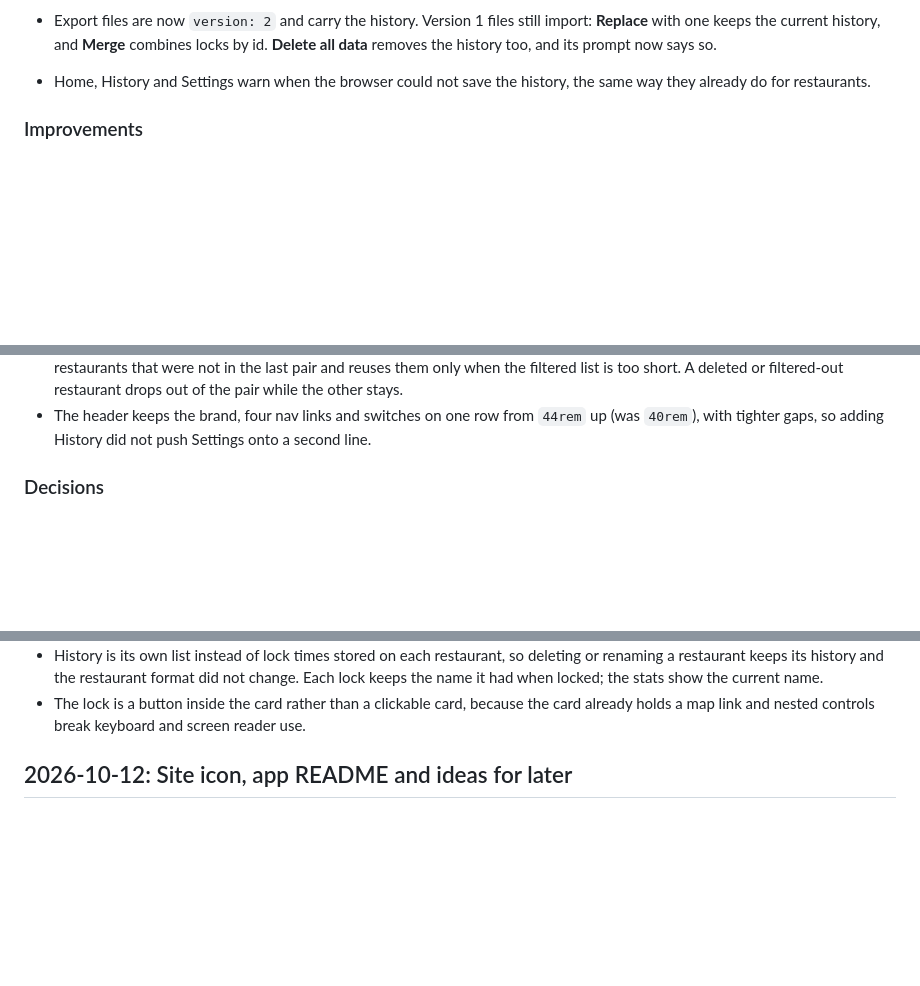
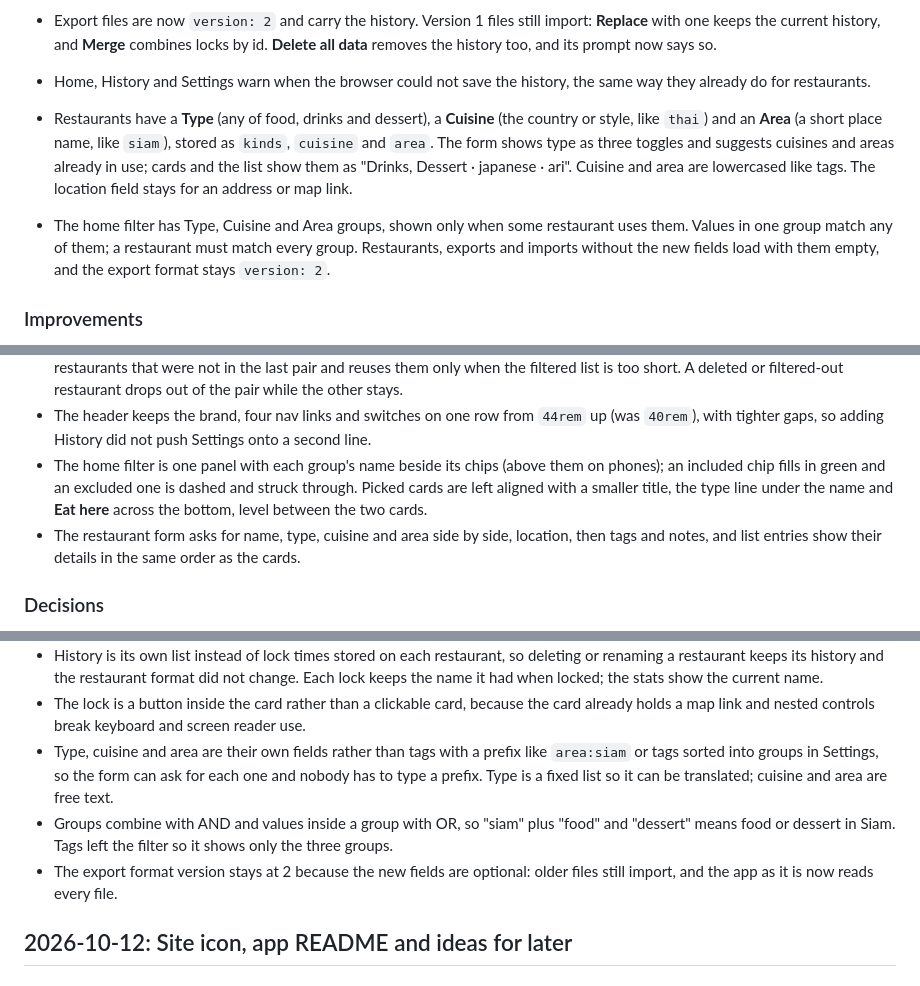
Before and after one commit to kamontat/whattoeat, a Markdown page: CHANGELOG.md, 3 parts joined by grey strips. Drawn GitHub-style; blank space fills up the shorter version.

Commit message:
docs(changelog): filter by type, cuisine and area
Co-Authored-By: Claude Opus 5.5 (1M context) <noreply@anthropic.com>

```diff
--- a/CHANGELOG.md
+++ b/CHANGELOG.md
@@ -63,6 +67,16 @@ What changed in this project and why, newest first.
   **Delete all data** removes the history too, and its prompt now says so.
 - Home, History and Settings warn when the browser could not save the history, the same way
   they already do for restaurants.
+- Restaurants have a **Type** (any of food, drinks and dessert), a **Cuisine** (the country
+  or style, like `thai`) and an **Area** (a short place name, like `siam`), stored as
+  `kinds`, `cuisine` and `area`. The form shows type as three toggles and suggests cuisines
+  and areas already in use; cards and the list show them as "Drinks, Dessert · japanese ·
+  ari". Cuisine and area are lowercased like tags. The location field stays for an address
+  or map link.
+- The home filter has Type, Cuisine and Area groups, shown only when some restaurant uses
+  them. Values in one group match any of them; a restaurant must match every group.
+  Restaurants, exports and imports without the new fields load with them empty, and the
+  export format stays `version: 2`.
 
 ### Improvements
 
@@ -89,6 +103,12 @@ What changed in this project and why, newest first.
   drops out of the pair while the other stays.
 - The header keeps the brand, four nav links and switches on one row from `44rem` up (was
   `40rem`), with tighter gaps, so adding History did not push Settings onto a second line.
+- The home filter is one panel with each group's name beside its chips (above them on
+  phones); an included chip fills in green and an excluded one is dashed and struck
+  through. Picked cards are left aligned with a smaller title, the type line under the
+  name and **Eat here** across the bottom, level between the two cards.
+- The restaurant form asks for name, type, cuisine and area side by side, location, then
+  tags and notes, and list entries show their details in the same order as the cards.
 
 ### Decisions
 
@@ -134,6 +154,15 @@ What changed in this project and why, newest first.
   lock keeps the name it had when locked; the stats show the current name.
 - The lock is a button inside the card rather than a clickable card, because the card already
   holds a map link and nested controls break keyboard and screen reader use.
+- Type, cuisine and area are their own fields rather than tags with a prefix like
+  `area:siam` or tags sorted into groups in Settings, so the form can ask for each one and
+  nobody has to type a prefix. Type is a fixed list so it can be translated; cuisine and
+  area are free text.
+- Groups combine with AND and values inside a group with OR, so "siam" plus "food" and
+  "dessert" means food or dessert in Siam. Tags left the filter so it shows only the three
+  groups.
+- The export format version stays at 2 because the new fields are optional: older files
+  still import, and the app as it is now reads every file.
 
 ## 2026-10-12: Site icon, app README and ideas for later
 
```
Also changed, not shown: other parts of CHANGELOG.md (+5 -1 lines).
